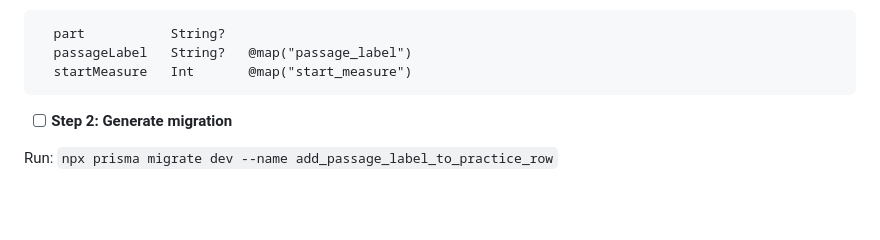
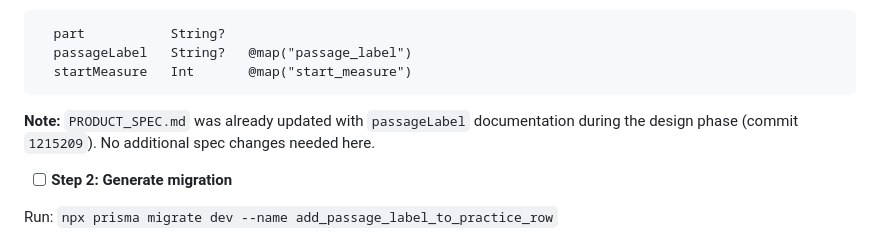
Before and after one commit to evilstickman/tessitura, a Markdown page: docs/plans/2026-03-15-m1.3-grid-crud-api.md, the part around the change. Rendered like a GitHub page; blank space fills up the shorter version.

Commit message:
docs: address plan review feedback — note PRODUCT_SPEC.md already updated
Co-Authored-By: Claude Opus 4.6 <noreply@anthropic.com>

````diff
--- a/docs/plans/2026-03-15-m1.3-grid-crud-api.md
+++ b/docs/plans/2026-03-15-m1.3-grid-crud-api.md
@@ -60,6 +60,8 @@ In `prisma/schema.prisma`, add `passageLabel` to the PracticeRow model, after th
   passageLabel   String?   @map("passage_label")
   startMeasure   Int       @map("start_measure")
 ```
+
+**Note:** `PRODUCT_SPEC.md` was already updated with `passageLabel` documentation during the design phase (commit `1215209`). No additional spec changes needed here.
 
 - [ ] **Step 2: Generate migration**
 
````
